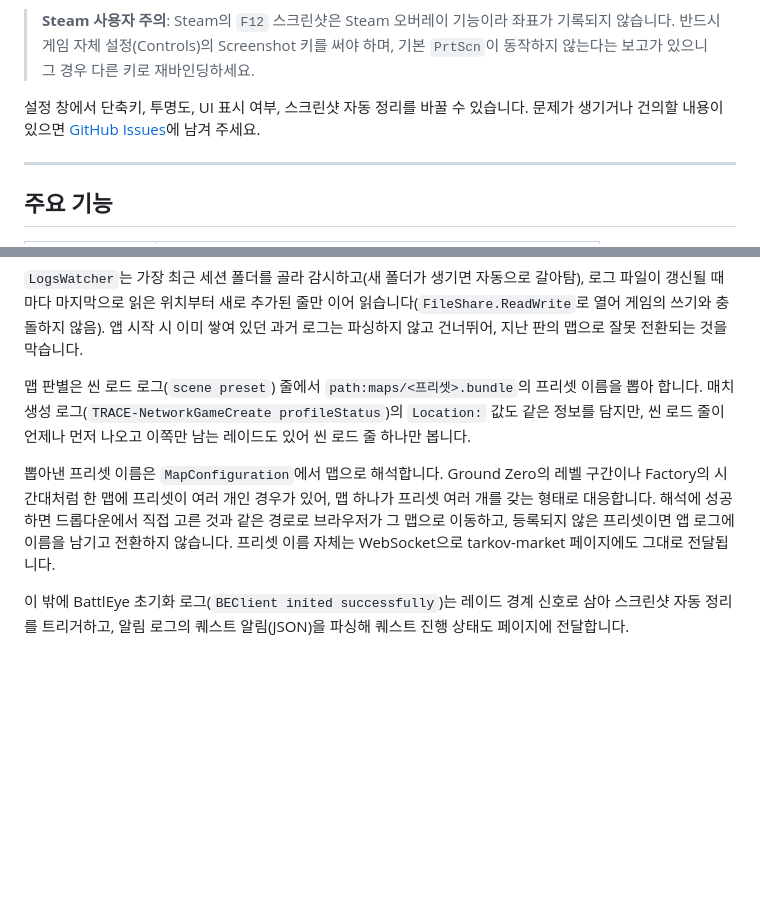
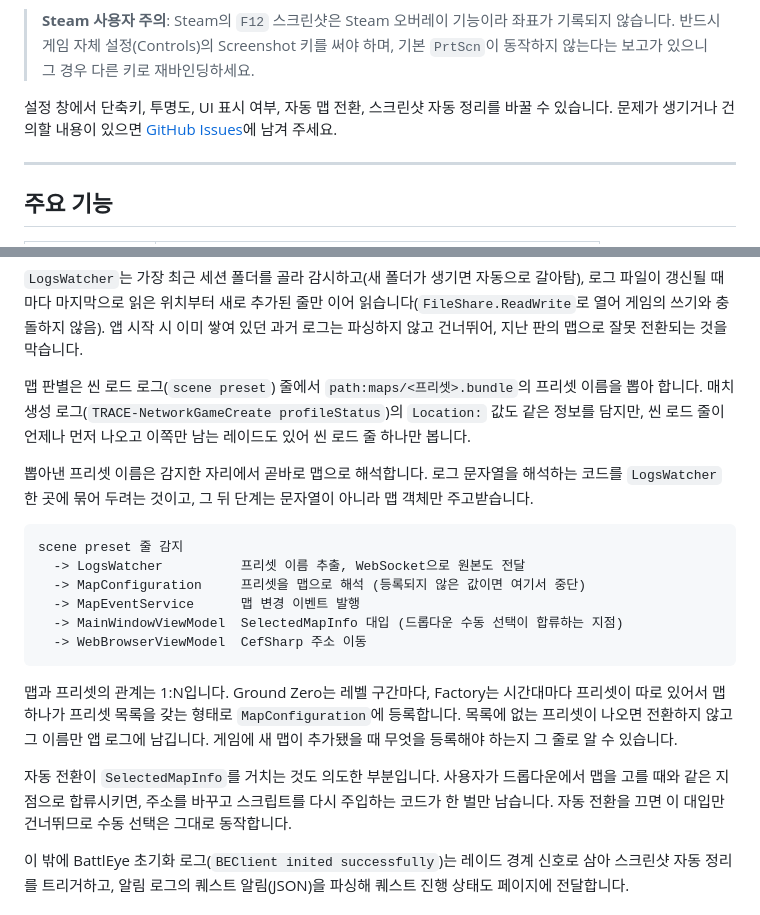
Before and after one commit to siakun/TanukiTarkovMap, a Markdown page: README.md, 2 parts joined by grey strips. Drawn GitHub-style; blank space fills up the shorter version.

Commit message:
docs: README에 자동 맵 전환의 처리 경로와 설계 근거 추가

````diff
--- a/README.md
+++ b/README.md
@@ -34,7 +34,7 @@
 
 > **Steam 사용자 주의**: Steam의 `F12` 스크린샷은 Steam 오버레이 기능이라 좌표가 기록되지 않습니다. 반드시 게임 자체 설정(Controls)의 Screenshot 키를 써야 하며, 기본 `PrtScn`이 동작하지 않는다는 보고가 있으니 그 경우 다른 키로 재바인딩하세요.
 
-설정 창에서 단축키, 투명도, UI 표시 여부, 스크린샷 자동 정리를 바꿀 수 있습니다. 문제가 생기거나 건의할 내용이 있으면 [GitHub Issues](https://github.com/siakun/TanukiTarkovMap/issues)에 남겨 주세요.
+설정 창에서 단축키, 투명도, UI 표시 여부, 자동 맵 전환, 스크린샷 자동 정리를 바꿀 수 있습니다. 문제가 생기거나 건의할 내용이 있으면 [GitHub Issues](https://github.com/siakun/TanukiTarkovMap/issues)에 남겨 주세요.
 
 ---
 
@@ -116,7 +116,20 @@ Escape from Tarkov은 인게임에서 스크린샷을 찍으면 파일명에 플
 
 맵 판별은 씬 로드 로그(`scene preset`) 줄에서 `path:maps/<프리셋>.bundle`의 프리셋 이름을 뽑아 합니다. 매치 생성 로그(`TRACE-NetworkGameCreate profileStatus`)의 `Location:` 값도 같은 정보를 담지만, 씬 로드 줄이 언제나 먼저 나오고 이쪽만 남는 레이드도 있어 씬 로드 줄 하나만 봅니다.
 
-뽑아낸 프리셋 이름은 `MapConfiguration`에서 맵으로 해석합니다. Ground Zero의 레벨 구간이나 Factory의 시간대처럼 한 맵에 프리셋이 여러 개인 경우가 있어, 맵 하나가 프리셋 여러 개를 갖는 형태로 대응합니다. 해석에 성공하면 드롭다운에서 직접 고른 것과 같은 경로로 브라우저가 그 맵으로 이동하고, 등록되지 않은 프리셋이면 앱 로그에 이름을 남기고 전환하지 않습니다. 프리셋 이름 자체는 WebSocket으로 tarkov-market 페이지에도 그대로 전달됩니다.
+뽑아낸 프리셋 이름은 감지한 자리에서 곧바로 맵으로 해석합니다. 로그 문자열을 해석하는 코드를 `LogsWatcher` 한 곳에 묶어 두려는 것이고, 그 뒤 단계는 문자열이 아니라 맵 객체만 주고받습니다.
+
+```
+scene preset 줄 감지
+  -> LogsWatcher          프리셋 이름 추출, WebSocket으로 원본도 전달
+  -> MapConfiguration     프리셋을 맵으로 해석 (등록되지 않은 값이면 여기서 중단)
+  -> MapEventService      맵 변경 이벤트 발행
+  -> MainWindowViewModel  SelectedMapInfo 대입 (드롭다운 수동 선택이 합류하는 지점)
+  -> WebBrowserViewModel  CefSharp 주소 이동
+```
+
+맵과 프리셋의 관계는 1:N입니다. Ground Zero는 레벨 구간마다, Factory는 시간대마다 프리셋이 따로 있어서 맵 하나가 프리셋 목록을 갖는 형태로 `MapConfiguration`에 등록합니다. 목록에 없는 프리셋이 나오면 전환하지 않고 그 이름만 앱 로그에 남깁니다. 게임에 새 맵이 추가됐을 때 무엇을 등록해야 하는지 그 줄로 알 수 있습니다.
+
+자동 전환이 `SelectedMapInfo`를 거치는 것도 의도한 부분입니다. 사용자가 드롭다운에서 맵을 고를 때와 같은 지점으로 합류시키면, 주소를 바꾸고 스크립트를 다시 주입하는 코드가 한 벌만 남습니다. 자동 전환을 끄면 이 대입만 건너뛰므로 수동 선택은 그대로 동작합니다.
 
 이 밖에 BattlEye 초기화 로그(`BEClient inited successfully`)는 레이드 경계 신호로 삼아 스크린샷 자동 정리를 트리거하고, 알림 로그의 퀘스트 알림(JSON)을 파싱해 퀘스트 진행 상태도 페이지에 전달합니다.
 
````
